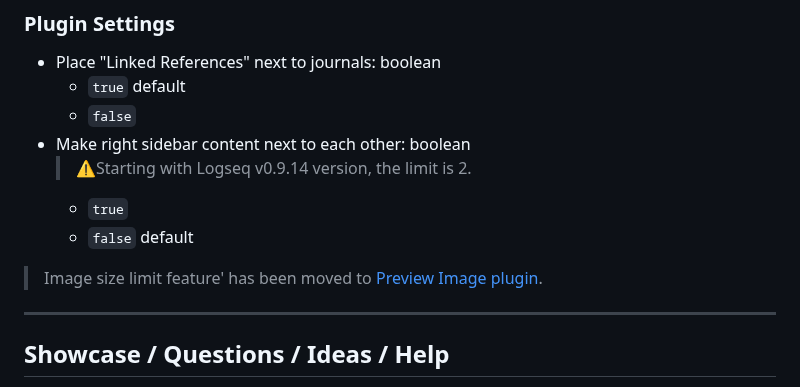
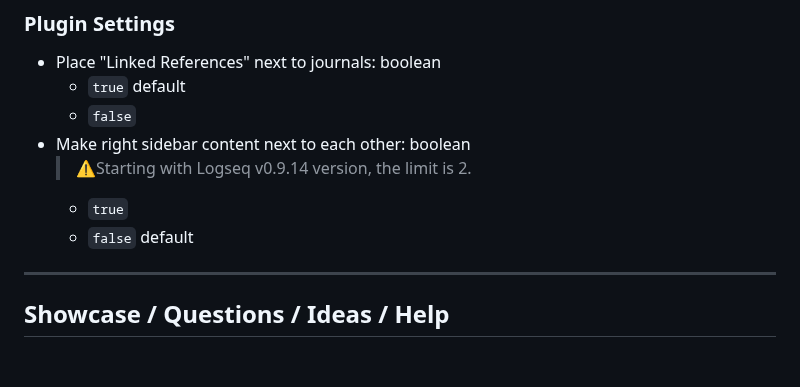
Before and after one commit to YU000jp/Logseq-column-Layout, a Markdown page: README.md, the part around the change. Drawn GitHub-style; blank space fills up the shorter version.

```diff
--- a/README.md
+++ b/README.md
@@ -63,8 +63,6 @@ This plugin does not work with Logseq db version.
    - `true`
    - `false` default
 
-> Image size limit feature' has been moved to [Preview Image plugin](https://github.com/YU000jp/logseq-plugin-preview-image).
-
 ---
 
 ## Showcase / Questions / Ideas / Help
```
